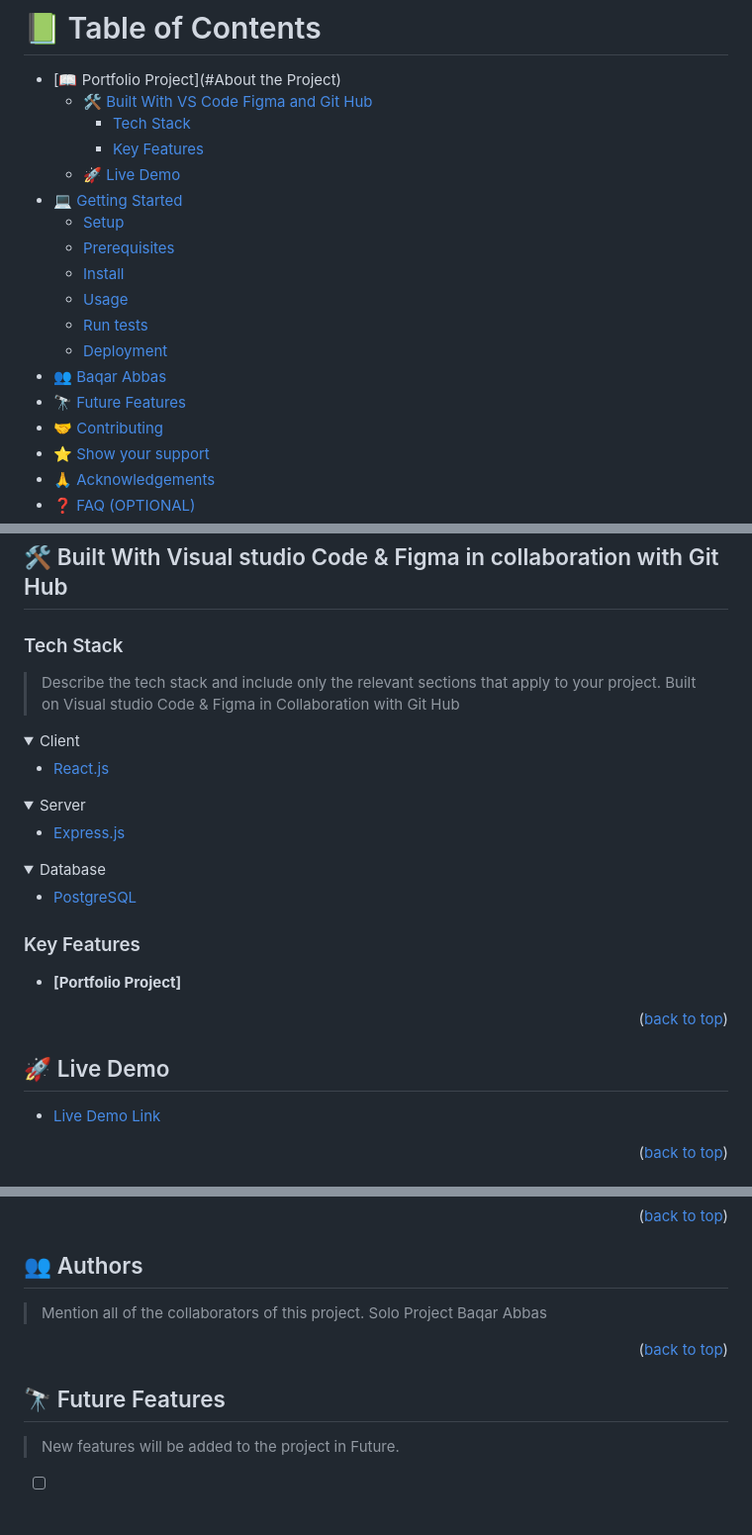
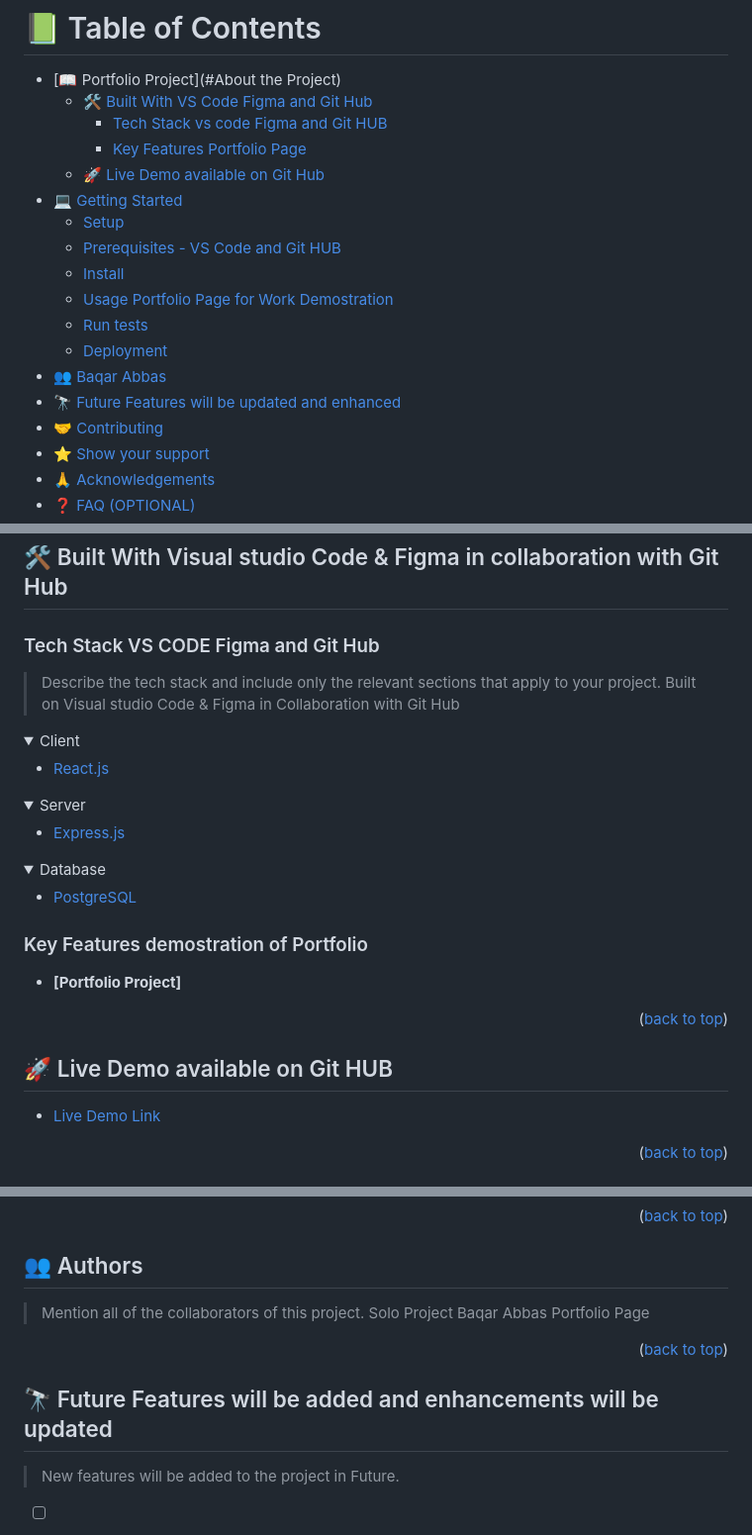
Before and after one commit to baqar-abbas/Portfolio_Project, a Markdown page: README.md, 3 parts joined by grey strips. Shown: that part at 99% size. Rendered like a GitHub page; folded sections open.

Commit message:
Readme file updated according to standard requirements

```diff
--- a/README.md
+++ b/README.md
@@ -41,18 +41,18 @@ After you're finished please remove all the comments and instructions!
 
 - [📖 Portfolio Project](#About the Project)
   - [🛠 Built With VS Code Figma and Git Hub ](#built-with)
-    - [Tech Stack](#tech-stack)
-    - [Key Features](#key-features)
-  - [🚀 Live Demo](#live-demo)
+    - [Tech Stack vs code Figma and Git HUB](#tech-stack)
+    - [Key Features Portfolio Page](#key-features)
+  - [🚀 Live Demo available on Git Hub](#live-demo)
 - [💻 Getting Started](#getting-started)
   - [Setup](#setup)
-  - [Prerequisites](#prerequisites)
+  - [Prerequisites - VS Code and Git HUB](#prerequisites)
   - [Install](#install)
-  - [Usage](#usage)
+  - [Usage Portfolio Page for Work Demostration](#usage)
   - [Run tests](#run-tests)
   - [Deployment](#triangular_flag_on_post-deployment)
 - [👥 Baqar Abbas](#authors)
-- [🔭 Future Features](#future-features)
+- [🔭 Future Features will be updated and enhanced](#future-features)
 - [🤝 Contributing](#contributing)
 - [⭐️ Show your support](#support)
 - [🙏 Acknowledgements](#acknowledgements)
@@ -69,7 +69,7 @@ After you're finished please remove all the comments and instructions!
 
 ## 🛠 Built With Visual studio Code & Figma in collaboration with Git Hub <a name="built-with"></a>
 
-### Tech Stack <a name="tech-stack"></a>
+### Tech Stack VS CODE Figma and Git Hub<a name="tech-stack"></a>
 
 > Describe the tech stack and include only the relevant sections that apply to your project.
   Built on Visual studio Code  & Figma  in Collaboration with Git Hub
@@ -96,7 +96,7 @@ After you're finished please remove all the comments and instructions!
 
 <!-- Features -->
 
-### Key Features <a name="key-features"></a>
+### Key Features demostration of Portfolio <a name="key-features"></a>
 
 >
 
@@ -107,7 +107,7 @@ After you're finished please remove all the comments and instructions!
 
 <!-- LIVE DEMO -->
 
-## 🚀 Live Demo <a name="live-demo"></a>
+## 🚀 Live Demo available on Git HUB <a name="live-demo"></a>
 
 
 
@@ -171,7 +171,7 @@ Example:
 ## 👥 Authors <a name="authors"></a>
 
 > Mention all of the collaborators of this project.
-Solo Project Baqar Abbas
+Solo Project Baqar Abbas Portfolio Page
 
 
 
@@ -179,7 +179,7 @@ Solo Project Baqar Abbas
 
 <!-- FUTURE FEATURES -->
 
-## 🔭 Future Features <a name="future-features"></a>
+## 🔭 Future Features will be added and enhancements will be updated<a name="future-features"></a>
 
 > New features will be added to the project in Future.
 
```
